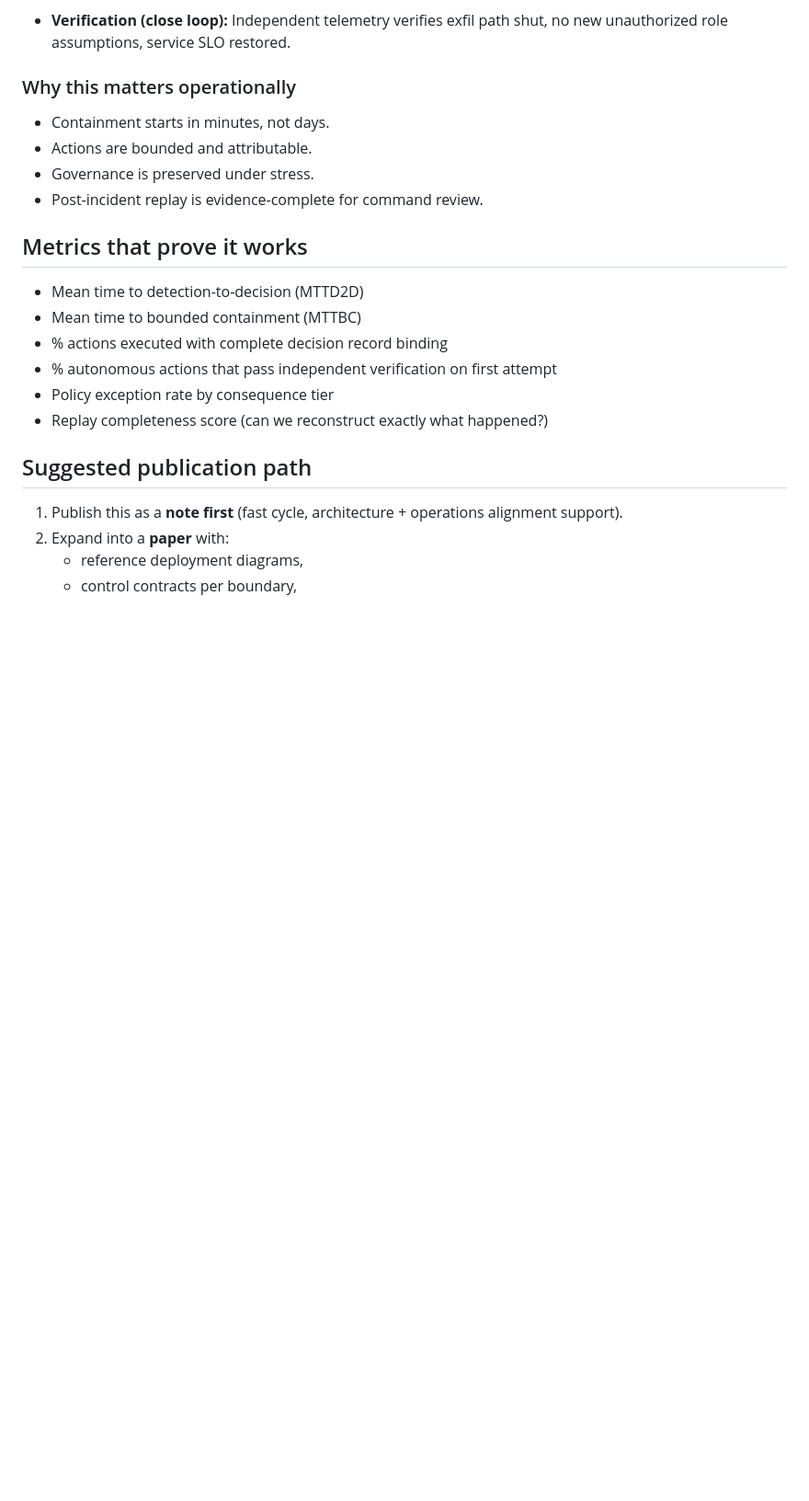
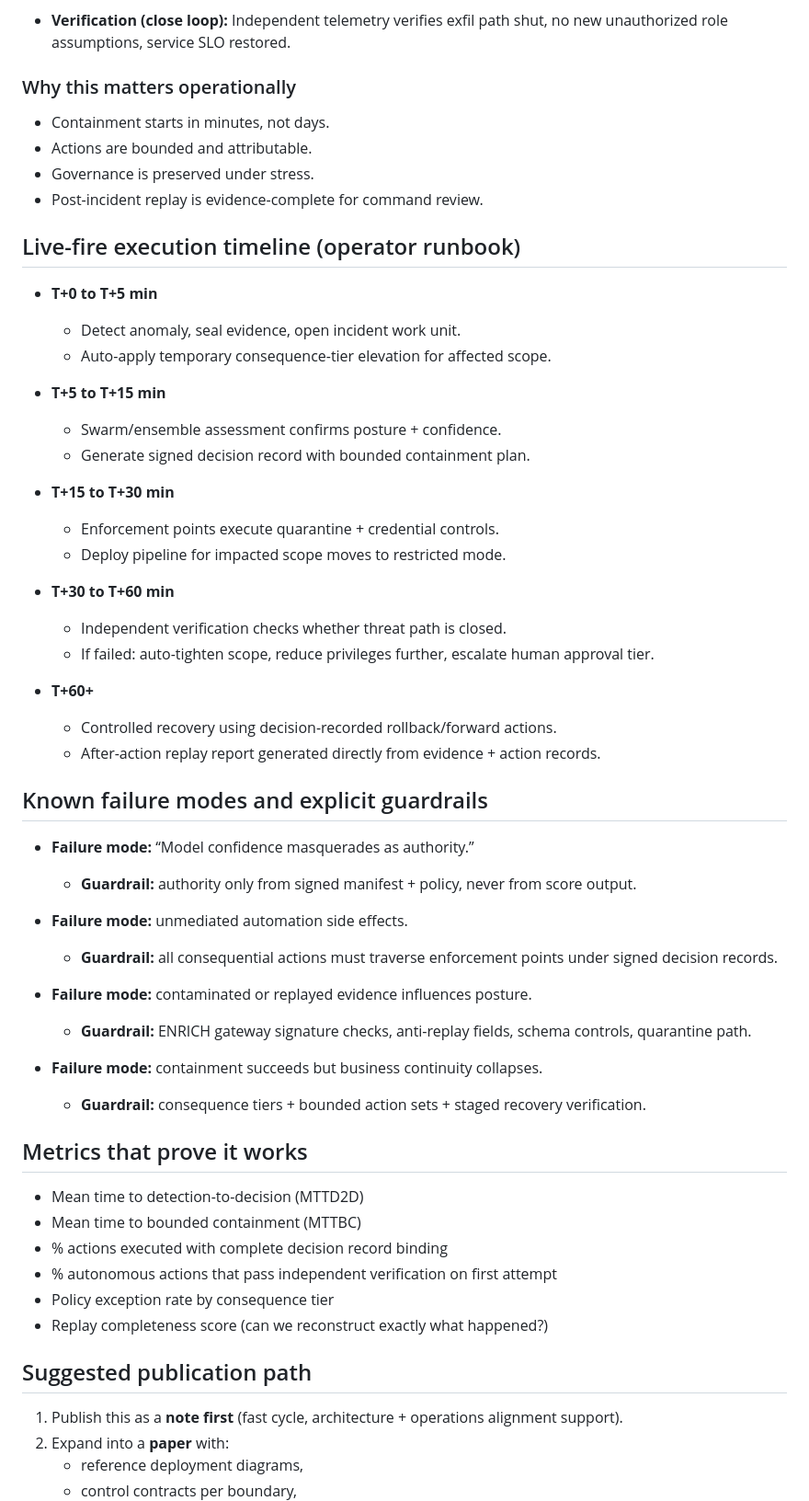
Before and after one commit to anboas/Whitepaper, a Markdown page: writing/notes/2026-02-25-caf-acp-joint-deployment-playbook.md, the part around one of its changes. Shown at 92% size. Rendered like a GitHub page; blank space fills up the shorter version.

```diff
--- a/writing/notes/2026-02-25-caf-acp-joint-deployment-playbook.md
+++ b/writing/notes/2026-02-25-caf-acp-joint-deployment-playbook.md
@@ -95,6 +137,42 @@ Together they deliver machine-tempo execution without losing command authority.
 - Governance is preserved under stress.
 - Post-incident replay is evidence-complete for command review.
 
+## Live-fire execution timeline (operator runbook)
+
+- **T+0 to T+5 min**
+  - Detect anomaly, seal evidence, open incident work unit.
+  - Auto-apply temporary consequence-tier elevation for affected scope.
+
+- **T+5 to T+15 min**
+  - Swarm/ensemble assessment confirms posture + confidence.
+  - Generate signed decision record with bounded containment plan.
+
+- **T+15 to T+30 min**
+  - Enforcement points execute quarantine + credential controls.
+  - Deploy pipeline for impacted scope moves to restricted mode.
+
+- **T+30 to T+60 min**
+  - Independent verification checks whether threat path is closed.
+  - If failed: auto-tighten scope, reduce privileges further, escalate human approval tier.
+
+- **T+60+**
+  - Controlled recovery using decision-recorded rollback/forward actions.
+  - After-action replay report generated directly from evidence + action records.
+
+## Known failure modes and explicit guardrails
+
+- **Failure mode:** “Model confidence masquerades as authority.”
+  - **Guardrail:** authority only from signed manifest + policy, never from score output.
+
+- **Failure mode:** unmediated automation side effects.
+  - **Guardrail:** all consequential actions must traverse enforcement points under signed decision records.
+
+- **Failure mode:** contaminated or replayed evidence influences posture.
+  - **Guardrail:** ENRICH gateway signature checks, anti-replay fields, schema controls, quarantine path.
+
+- **Failure mode:** containment succeeds but business continuity collapses.
+  - **Guardrail:** consequence tiers + bounded action sets + staged recovery verification.
+
 ## Metrics that prove it works
 
 - Mean time to detection-to-decision (MTTD2D)
```
Also changed, not shown: other parts of writing/notes/2026-02-25-caf-acp-joint-deployment-playbook.md (+59 -0 lines).
